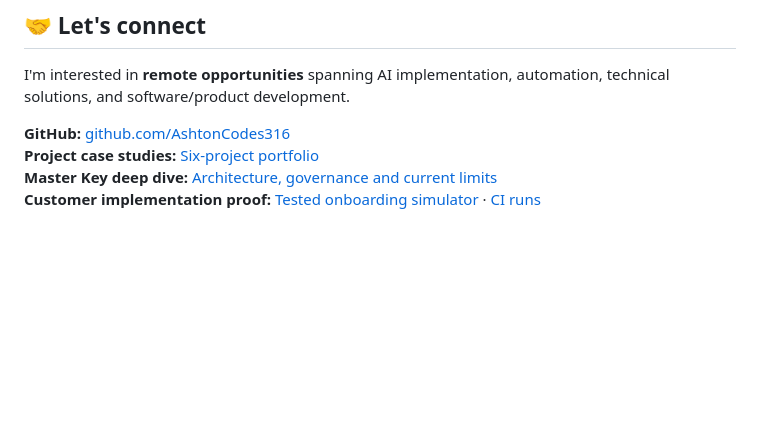
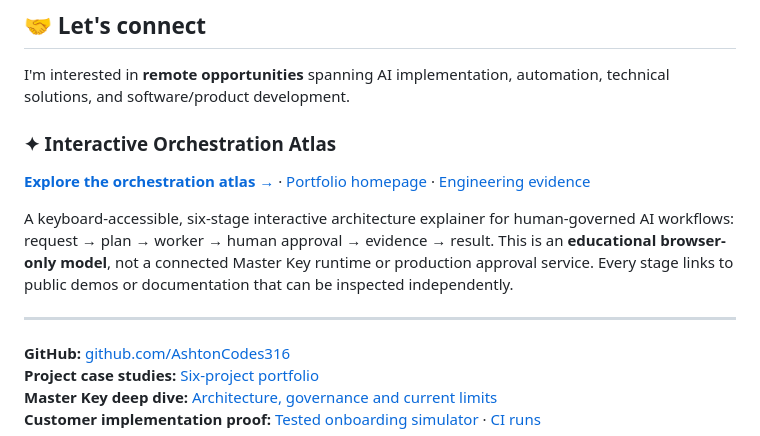
Before and after one commit to AshtonCodes316/AshtonCodes316, a Markdown page: README.md, the part around the change. GitHub-like rendering; blank space fills up the shorter version.

Commit message:
Align GitHub profile identity with interactive orchestration flagship

```diff
--- a/README.md
+++ b/README.md
@@ -166,6 +166,15 @@ I care about the work behind the demo: readable documentation, meaningful checkp
 
 I'm interested in **remote opportunities** spanning AI implementation, automation, technical solutions, and software/product development.
 
+
+### ✦ Interactive Orchestration Atlas
+
+**[Explore the orchestration atlas →](https://ashtoncodes316.github.io/AshtonCodes316/orchestration-atlas/)** · [Portfolio homepage](https://ashtoncodes316.github.io/AshtonCodes316/) · [Engineering evidence](docs/evidence.md)
+
+A keyboard-accessible, six-stage interactive architecture explainer for human-governed AI workflows: request → plan → worker → human approval → evidence → result. This is an **educational browser-only model**, not a connected Master Key runtime or production approval service. Every stage links to public demos or documentation that can be inspected independently.
+
+---
+
 **GitHub:** [github.com/AshtonCodes316](https://github.com/AshtonCodes316)
 **Project case studies:** [Six-project portfolio](docs/portfolio.md)
 **Master Key deep dive:** [Architecture, governance and current limits](docs/master-key.md)
```
